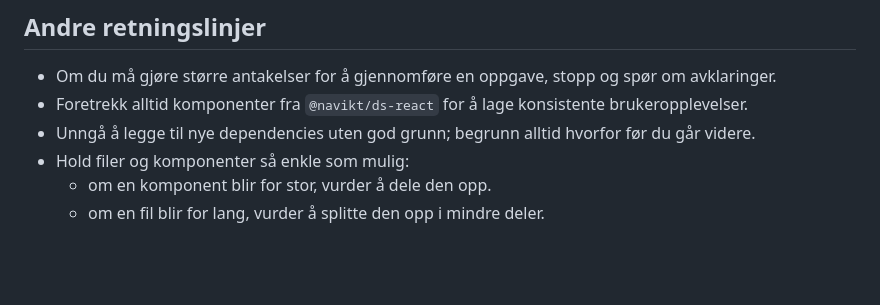
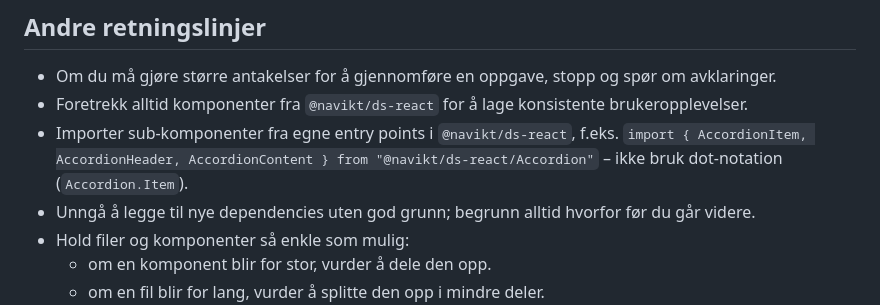
Before and after one commit to navikt/watson-sok, a Markdown page: AGENTS.md, the part around the change. Drawn GitHub-style; blank space fills up the shorter version.

Commit message:
Be om å ikke bruke dot-notasjon på imports

```diff
--- a/AGENTS.md
+++ b/AGENTS.md
@@ -50,6 +50,7 @@ Kort veiledning for bidragsytere til Holmes oppslag-bruker. Hold koden enkel, do
 
 - Om du må gjøre større antakelser for å gjennomføre en oppgave, stopp og spør om avklaringer.
 - Foretrekk alltid komponenter fra `@navikt/ds-react` for å lage konsistente brukeropplevelser.
+- Importer sub-komponenter fra egne entry points i `@navikt/ds-react`, f.eks. `import { AccordionItem, AccordionHeader, AccordionContent } from "@navikt/ds-react/Accordion"` – ikke bruk dot-notation (`Accordion.Item`).
 - Unngå å legge til nye dependencies uten god grunn; begrunn alltid hvorfor før du går videre.
 - Hold filer og komponenter så enkle som mulig:
   - om en komponent blir for stor, vurder å dele den opp.
```
